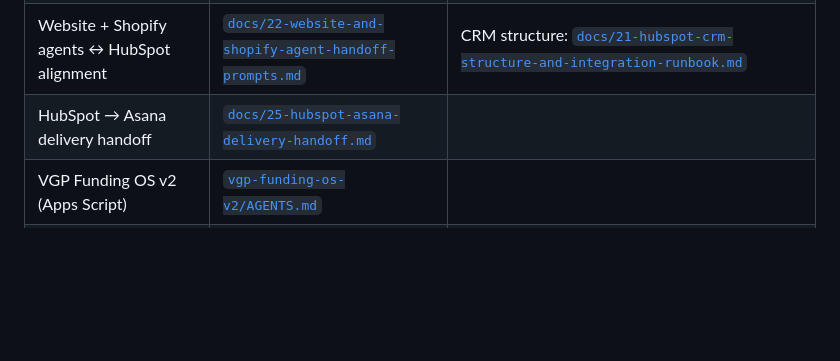
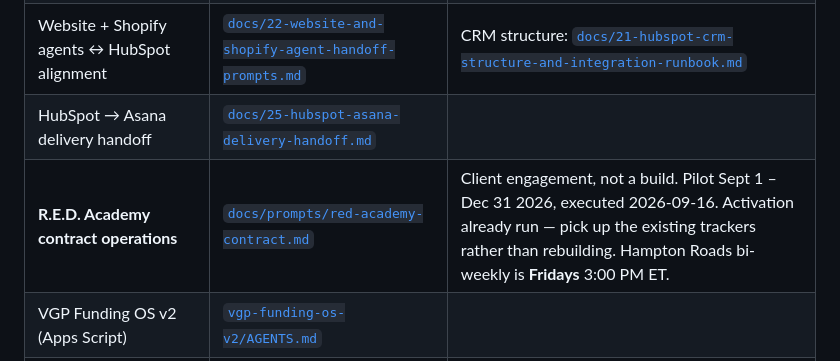
Before and after one commit to dana774/TBB, a Markdown page: AGENTS.md, the part around the change. Rendered like a GitHub page; blank space fills up the shorter version.

```diff
--- a/AGENTS.md
+++ b/AGENTS.md
@@ -21,6 +21,7 @@ follow it as the operating instructions for the session.
 | **Founder Funding Hot List** publisher | [`docs/32-founder-funding-hotlist-master-prompt.md`](docs/32-founder-funding-hotlist-master-prompt.md) | Write-back automation: [`docs/33-writeback-automation-runbook.md`](docs/33-writeback-automation-runbook.md) |
 | Website + Shopify agents ↔ HubSpot alignment | [`docs/22-website-and-shopify-agent-handoff-prompts.md`](docs/22-website-and-shopify-agent-handoff-prompts.md) | CRM structure: [`docs/21-hubspot-crm-structure-and-integration-runbook.md`](docs/21-hubspot-crm-structure-and-integration-runbook.md) |
 | HubSpot → Asana delivery handoff | [`docs/25-hubspot-asana-delivery-handoff.md`](docs/25-hubspot-asana-delivery-handoff.md) | |
+| **R.E.D. Academy contract operations** | [`docs/prompts/red-academy-contract.md`](docs/prompts/red-academy-contract.md) | Client engagement, not a build. Pilot Sept 1 – Dec 31 2026, executed 2026-09-16. Activation already run — pick up the existing trackers rather than rebuilding. Hampton Roads bi-weekly is **Fridays** 3:00 PM ET. |
 | VGP Funding OS v2 (Apps Script) | [`vgp-funding-os-v2/AGENTS.md`](vgp-funding-os-v2/AGENTS.md) | |
 | **Alibaba CoCreate LA follow-ups**, GillyGro sales enablement, Alibaba channel partner | [`docs/prompts/alibaba-conference-followups.md`](docs/prompts/alibaba-conference-followups.md) | Three workstreams: lead tracker + HubSpot sync, GillyGro sales scripts/commission, and Dana's own Local Channel Partner application. GillyGro client work and VGP business development are separable — do not blur them. |
 
```
Also changed, not shown: .claude/commands/red-academy-contract.md (added, +9 -0 lines), docs/prompts/red-academy-contract.md (added, +503 -0 lines).
